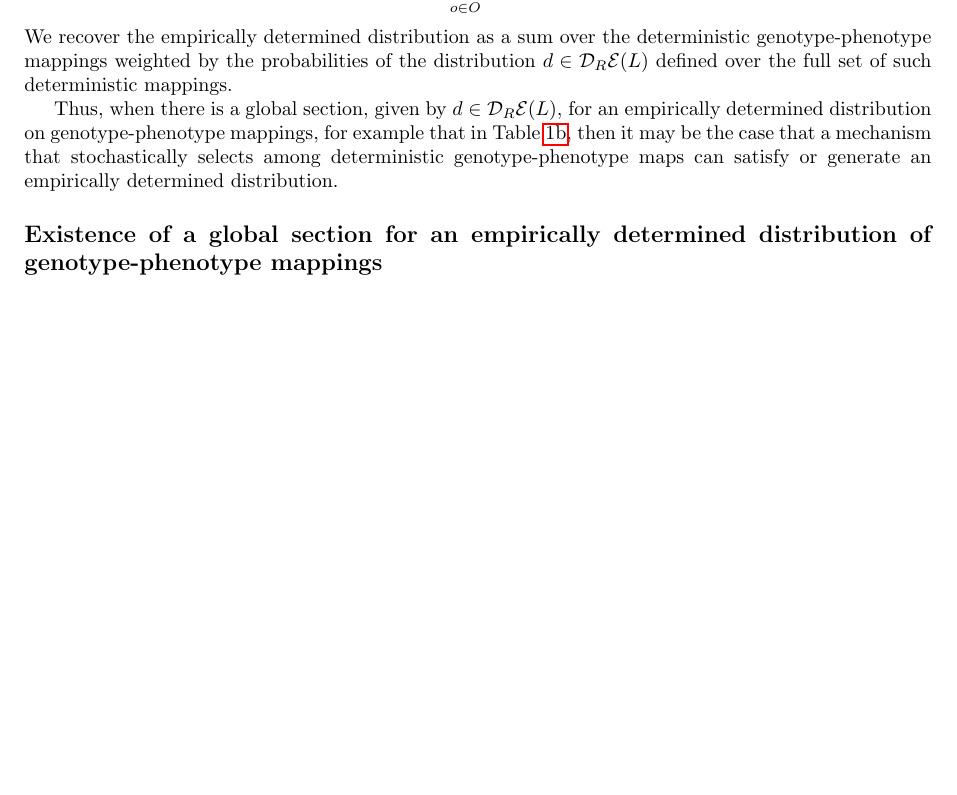
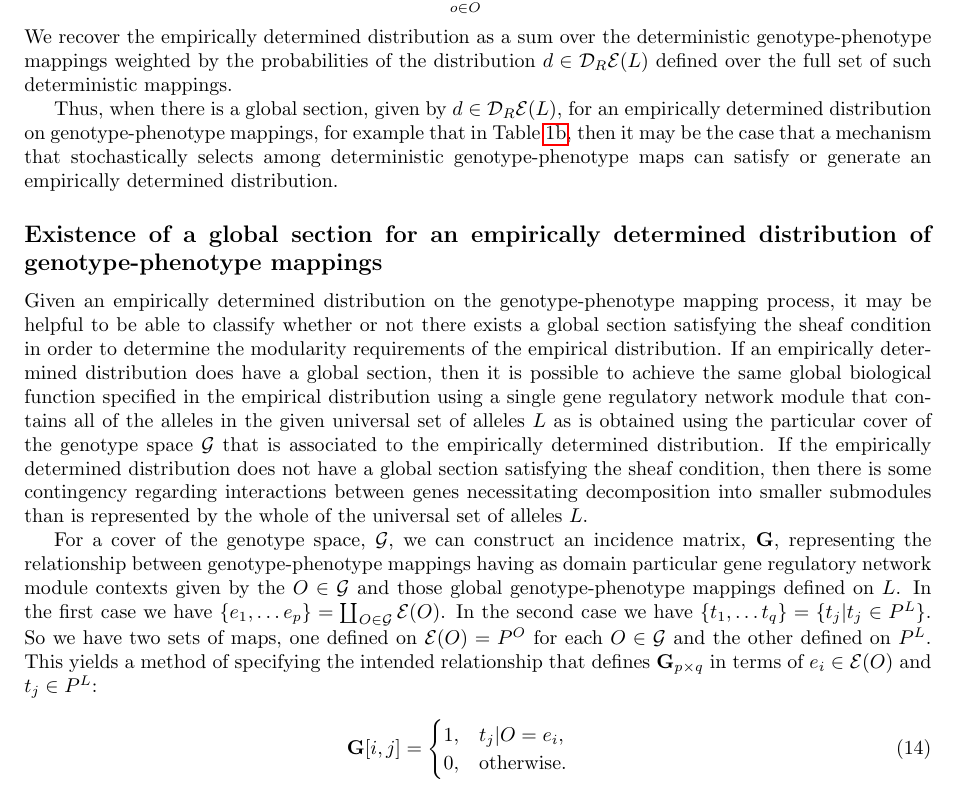
Before and after one commit to cameronraysmith/sep, a LaTeX document (plos_template.tex): part of page 6 of 7 before the commit and part of page 6 of 8 after it, cut so that both start at the same text, the shorter picture padded with empty space. Compiled offline with pdfLaTeX.

Commit message:
begin global section existence section

```diff
--- a/plos_template.tex
+++ b/plos_template.tex
@@ -268,7 +268,16 @@ Thus, when there is a global section, given by $d \in \mathcal{D}_R\mathcal{E}(L
 \input{tex/table_sheaf}
 
 \subsection*{Existence of a global section for an empirically determined distribution of genotype-phenotype mappings}
+Given an empirically determined distribution on the genotype-phenotype mapping process, it may be helpful to be able to classify whether or not there exists a global section satisfying the sheaf condition in order to determine the modularity requirements of the empirical distribution. If an empirically determined distribution does have a global section, then it is possible to achieve the same global biological function specified in the empirical distribution using a single gene regulatory network module that contains all of the alleles in the given universal set of alleles $L$ as is obtained using the particular cover of the genotype space $\mathcal{G}$ that is associated to the empirically determined distribution. If the empirically determined distribution does not have a global section satisfying the sheaf condition, then there is some contingency regarding interactions between genes necessitating decomposition into smaller submodules than is represented by the whole of the universal set of alleles $L$.
 
+For a cover of the genotype space, $\mathcal{G}$, we can construct an incidence matrix, $\mathbf{G}$, representing the relationship between genotype-phenotype mappings having as domain particular gene regulatory network module contexts given by the $O \in \mathcal{G}$ and those global genotype-phenotype mappings defined on $L$. In the first case we have $\{e_1, \ldots e_p\} = \coprod_{O \in \mathcal{G}} \mathcal{E}(O)$. In the second case we have $\{t_1, \ldots t_q\} = \{t_j | t_j \in P^L\}$. So we have two sets of maps, one defined on $\mathcal{E}(O) = P^O$ for each $O \in \mathcal{G}$ and the other defined on $P^L$. This yields a method of specifying the intended relationship that defines $\mathbf{G}_{p \times q}$ in terms of $e_i \in \mathcal{E}(O)$ and $t_j \in P^L$:
+\begin{eqnarray}
+\mathbf{G}[i,j] =
+\begin{cases}
+1, & t_j|O = e_i,\\
+0, & \text{otherwise}.
+\end{cases}
+\end{eqnarray}
 
 \subsection*{Subsection 2}
 
```
